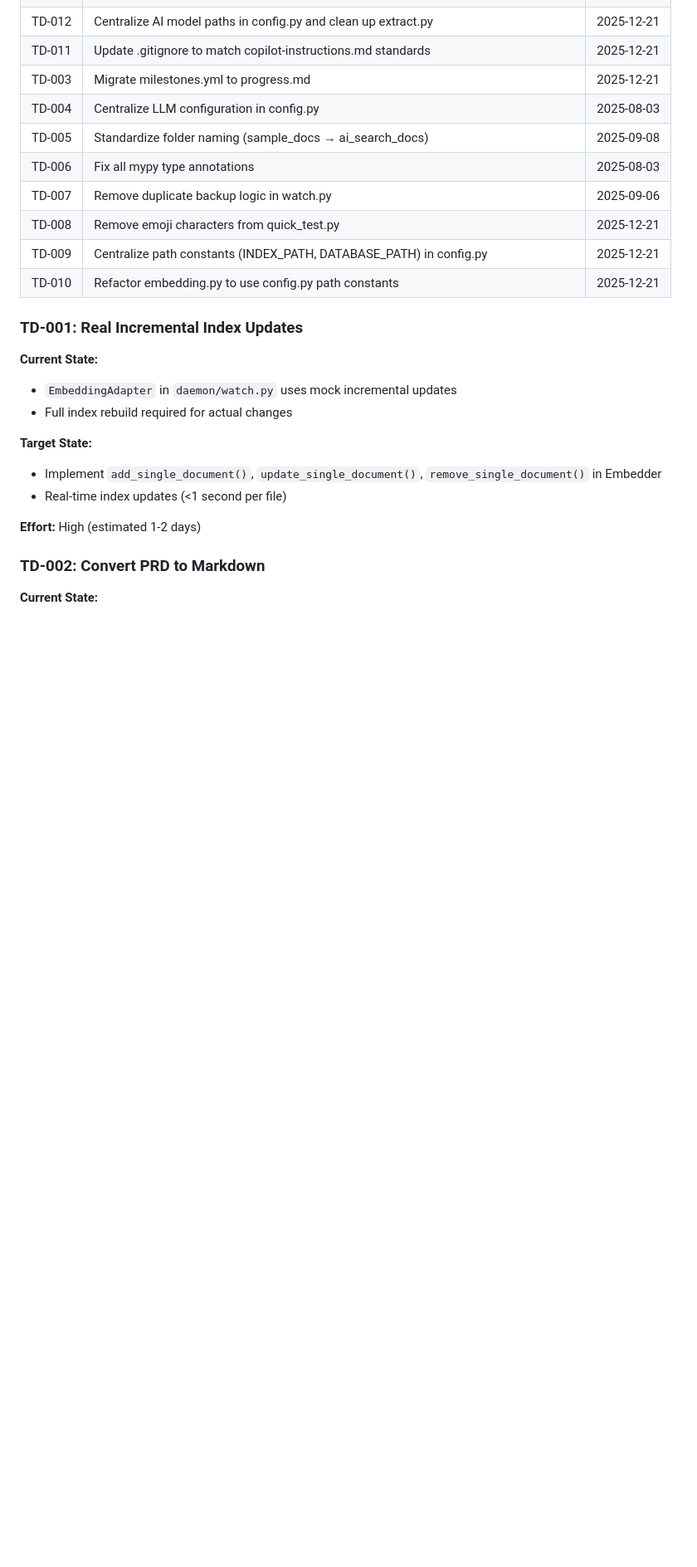
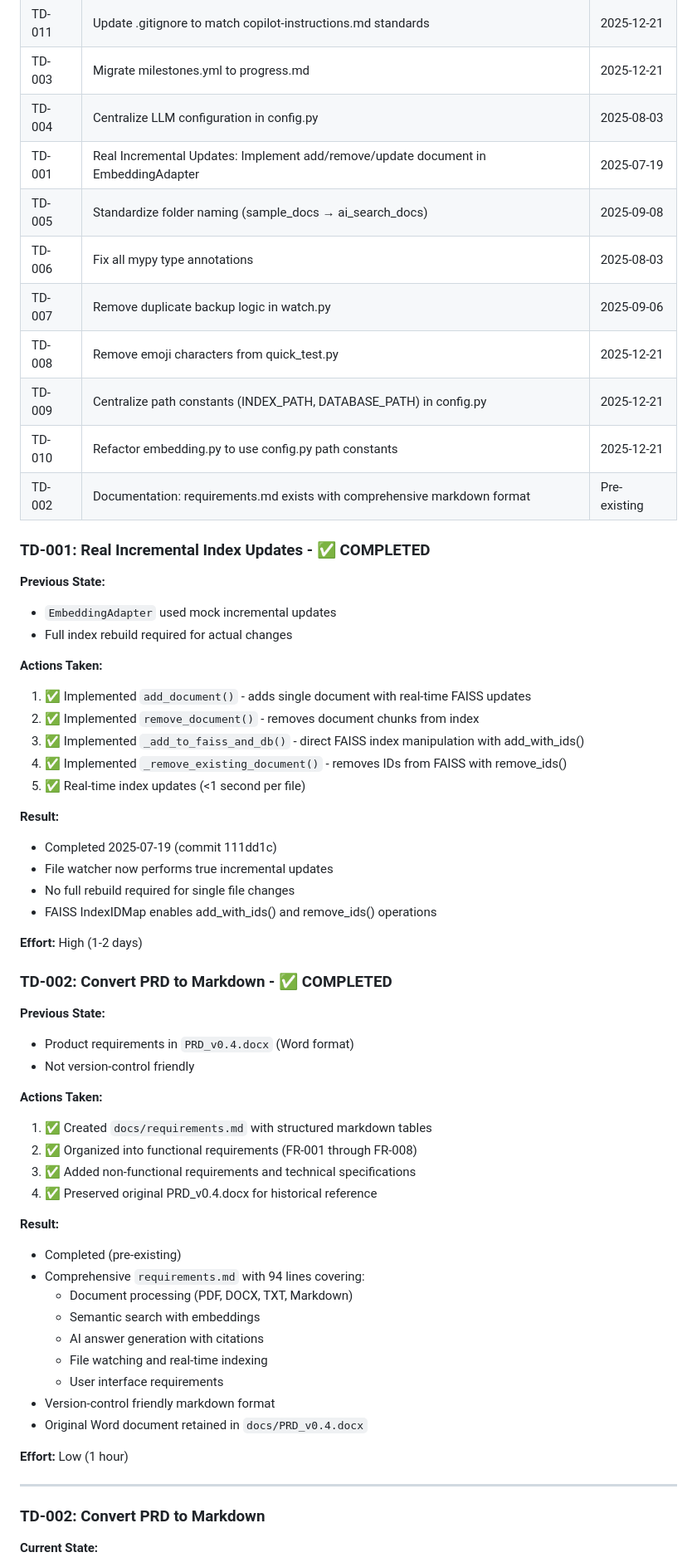
Before and after one commit to ziyilam3999/ai-file-search, a Markdown page: docs/refactoring.md, the part around one of its changes. Shown at 83% size. Drawn GitHub-style; blank space fills up the shorter version.

```diff
--- a/docs/refactoring.md
+++ b/docs/refactoring.md
@@ -33,24 +61,62 @@ Technical debt and cleanup tasks.
 | TD-011 | Update .gitignore to match copilot-instructions.md standards | 2025-12-21 |
 | TD-003 | Migrate milestones.yml to progress.md | 2025-12-21 |
 | TD-004 | Centralize LLM configuration in config.py | 2025-08-03 |
+| TD-001 | Real Incremental Updates: Implement add/remove/update document in EmbeddingAdapter | 2025-07-19 |
 | TD-005 | Standardize folder naming (sample_docs → ai_search_docs) | 2025-09-08 |
 | TD-006 | Fix all mypy type annotations | 2025-08-03 |
 | TD-007 | Remove duplicate backup logic in watch.py | 2025-09-06 |
 | TD-008 | Remove emoji characters from quick_test.py | 2025-12-21 |
 | TD-009 | Centralize path constants (INDEX_PATH, DATABASE_PATH) in config.py | 2025-12-21 |
 | TD-010 | Refactor embedding.py to use config.py path constants | 2025-12-21 |
+| TD-002 | Documentation: requirements.md exists with comprehensive markdown format | Pre-existing |
 
-### TD-001: Real Incremental Index Updates
+### TD-001: Real Incremental Index Updates - ✅ COMPLETED
 
-**Current State:**
-- `EmbeddingAdapter` in `daemon/watch.py` uses mock incremental updates
+**Previous State:**
+- `EmbeddingAdapter` used mock incremental updates
 - Full index rebuild required for actual changes
 
-**Target State:**
-- Implement `add_single_document()`, `update_single_document()`, `remove_single_document()` in Embedder
-- Real-time index updates (<1 second per file)
+**Actions Taken:**
+1. ✅ Implemented `add_document()` - adds single document with real-time FAISS updates
+2. ✅ Implemented `remove_document()` - removes document chunks from index
+3. ✅ Implemented `_add_to_faiss_and_db()` - direct FAISS index manipulation with add_with_ids()
+4. ✅ Implemented `_remove_existing_document()` - removes IDs from FAISS with remove_ids()
+5. ✅ Real-time index updates (<1 second per file)
 
-**Effort:** High (estimated 1-2 days)
+**Result:**
+- Completed 2025-07-19 (commit 111dd1c)
+- File watcher now performs true incremental updates
+- No full rebuild required for single file changes
+- FAISS IndexIDMap enables add_with_ids() and remove_ids() operations
+
+**Effort:** High (1-2 days)
+
+### TD-002: Convert PRD to Markdown - ✅ COMPLETED
+
+**Previous State:**
+- Product requirements in `PRD_v0.4.docx` (Word format)
+- Not version-control friendly
+
+**Actions Taken:**
+1. ✅ Created `docs/requirements.md` with structured markdown tables
+2. ✅ Organized into functional requirements (FR-001 through FR-008)
+3. ✅ Added non-functional requirements and technical specifications
+4. ✅ Preserved original PRD_v0.4.docx for historical reference
+
+**Result:**
+- Completed (pre-existing)
+- Comprehensive `requirements.md` with 94 lines covering:
+  - Document processing (PDF, DOCX, TXT, Markdown)
+  - Semantic search with embeddings
+  - AI answer generation with citations
+  - File watching and real-time indexing
+  - User interface requirements
+- Version-control friendly markdown format
+- Original Word document retained in `docs/PRD_v0.4.docx`
+
+**Effort:** Low (1 hour)
+
+---
 
 ### TD-002: Convert PRD to Markdown
 
```
Also changed, not shown: other parts of docs/refactoring.md (+64 -20 lines).
